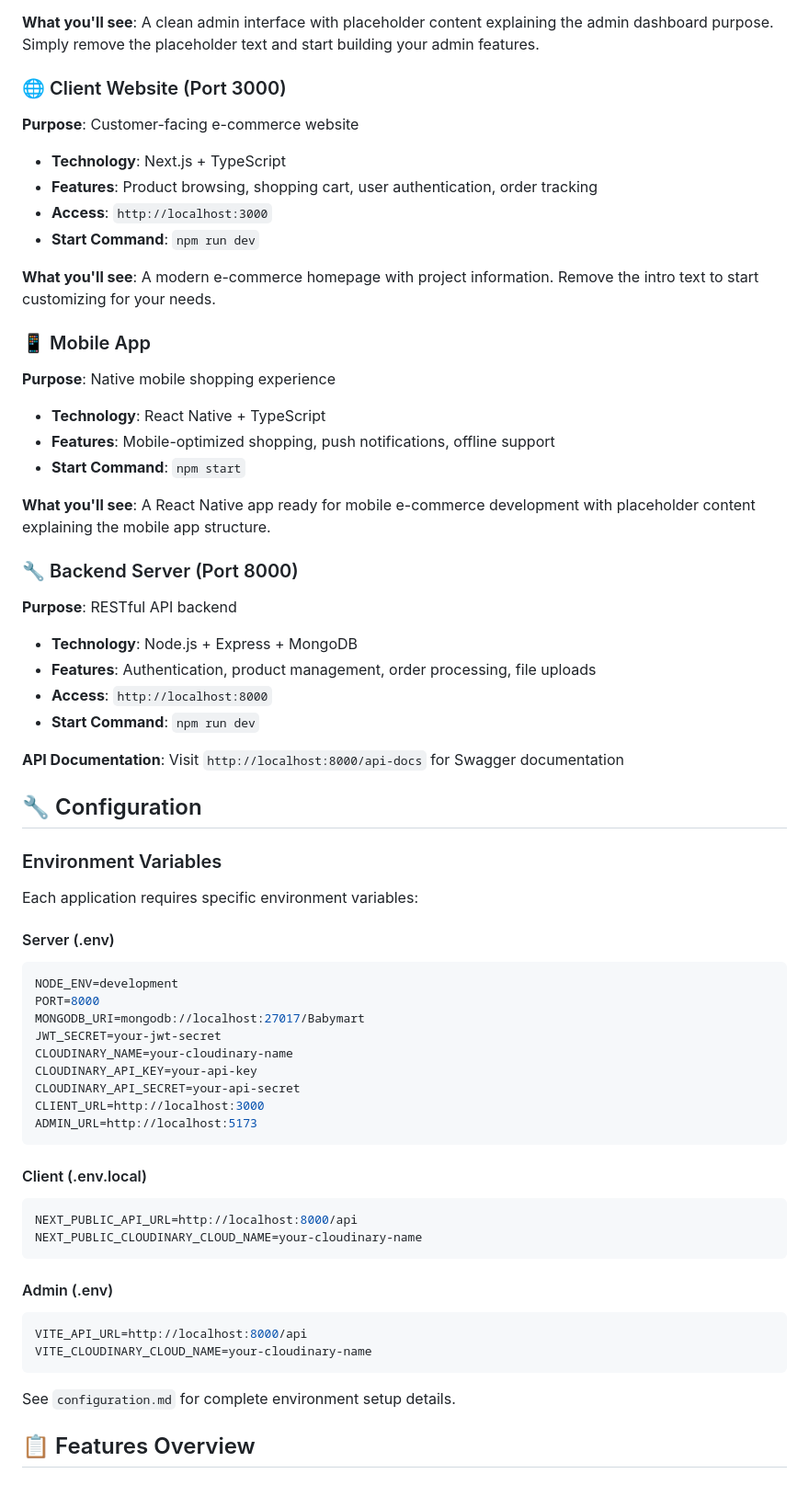
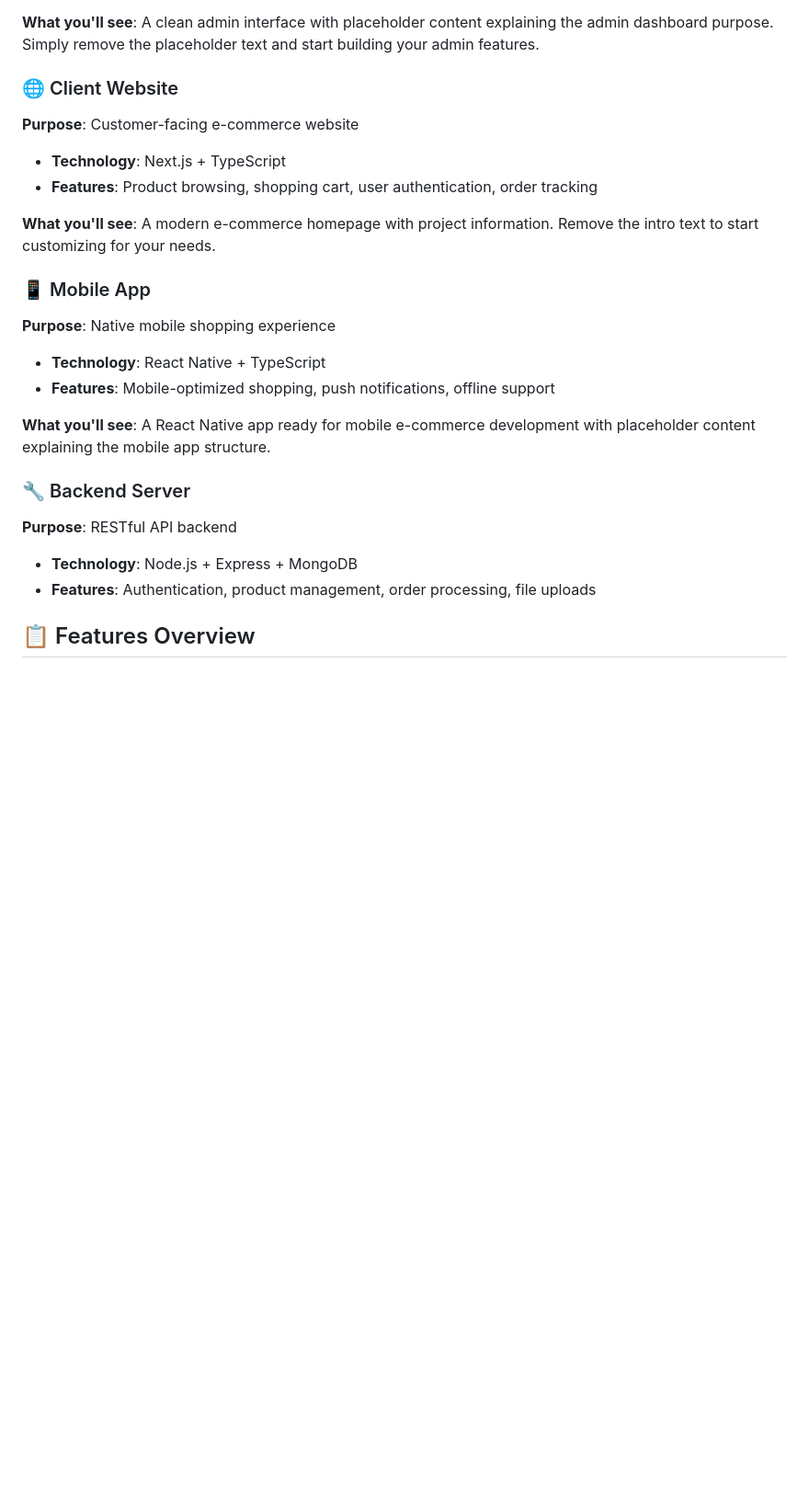
Before and after one commit to Ahmadkhaan08/E-Commerce-App, a Markdown page: README.md, the part around one of its changes. Shown at 92% size. Rendered like a GitHub page; blank space fills up the shorter version.

Commit message:
Rename project to 'Babymall' and update README
Updated project nameto 'Babymall' throughout the README. Removed detailed setup instructions for quick start section and streamlined application details.

````diff
--- a/README.md
+++ b/README.md
@@ -104,14 +55,12 @@ npm start  # Follow React Native CLI instructions
 
 **What you'll see**: A clean admin interface with placeholder content explaining the admin dashboard purpose. Simply remove the placeholder text and start building your admin features.
 
-### 🌐 Client Website (Port 3000)
+### 🌐 Client Website
 
 **Purpose**: Customer-facing e-commerce website
 
 - **Technology**: Next.js + TypeScript
 - **Features**: Product browsing, shopping cart, user authentication, order tracking
-- **Access**: `http://localhost:3000`
-- **Start Command**: `npm run dev`
 
 **What you'll see**: A modern e-commerce homepage with project information. Remove the intro text to start customizing for your needs.
 
@@ -121,56 +70,15 @@ npm start  # Follow React Native CLI instructions
 
 - **Technology**: React Native + TypeScript
 - **Features**: Mobile-optimized shopping, push notifications, offline support
-- **Start Command**: `npm start`
 
 **What you'll see**: A React Native app ready for mobile e-commerce development with placeholder content explaining the mobile app structure.
 
-### 🔧 Backend Server (Port 8000)
+### 🔧 Backend Server
 
 **Purpose**: RESTful API backend
 
 - **Technology**: Node.js + Express + MongoDB
 - **Features**: Authentication, product management, order processing, file uploads
-- **Access**: `http://localhost:8000`
-- **Start Command**: `npm run dev`
-
-**API Documentation**: Visit `http://localhost:8000/api-docs` for Swagger documentation
-
-## 🔧 Configuration
-
-### Environment Variables
-
-Each application requires specific environment variables:
-
-#### Server (.env)
-
-```bash
-NODE_ENV=development
-PORT=8000
-MONGODB_URI=mongodb://localhost:27017/Babymart
-JWT_SECRET=your-jwt-secret
-CLOUDINARY_NAME=your-cloudinary-name
-CLOUDINARY_API_KEY=your-api-key
-CLOUDINARY_API_SECRET=your-api-secret
-CLIENT_URL=http://localhost:3000
-ADMIN_URL=http://localhost:5173
-```
-
-#### Client (.env.local)
-
-```bash
-NEXT_PUBLIC_API_URL=http://localhost:8000/api
-NEXT_PUBLIC_CLOUDINARY_CLOUD_NAME=your-cloudinary-name
-```
-
-#### Admin (.env)
-
-```bash
-VITE_API_URL=http://localhost:8000/api
-VITE_CLOUDINARY_CLOUD_NAME=your-cloudinary-name
-```
-
-See `configuration.md` for complete environment setup details.
 
 ## 📋 Features Overview
 
````
Also changed, not shown: other parts of README.md (+3 -116 lines).
